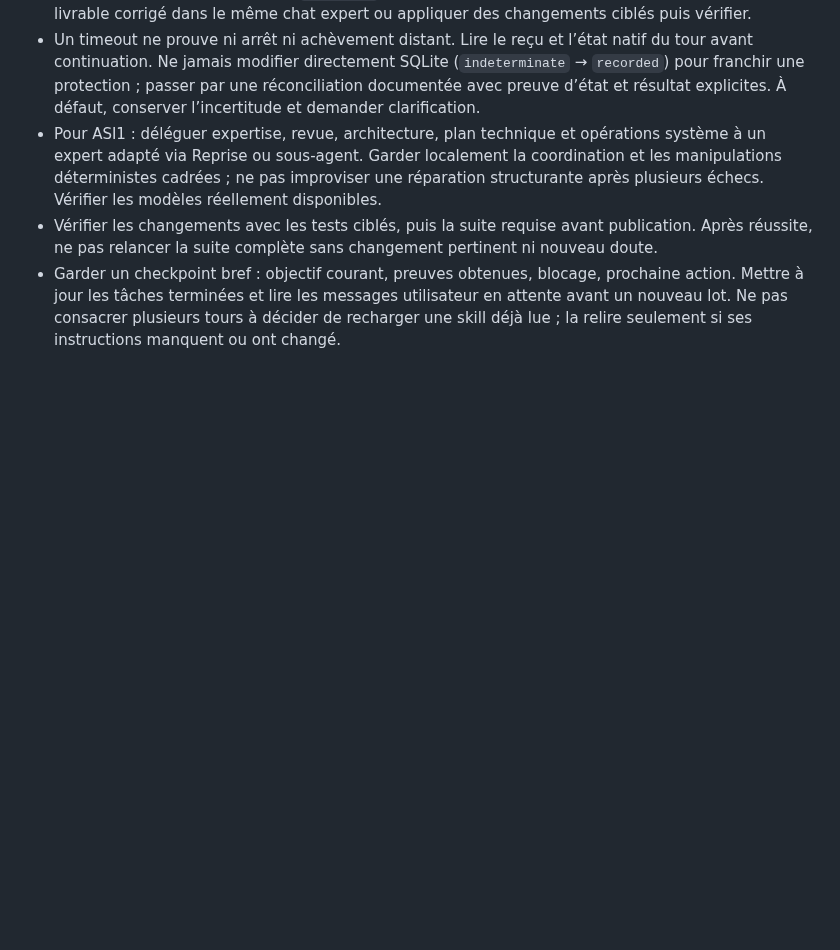
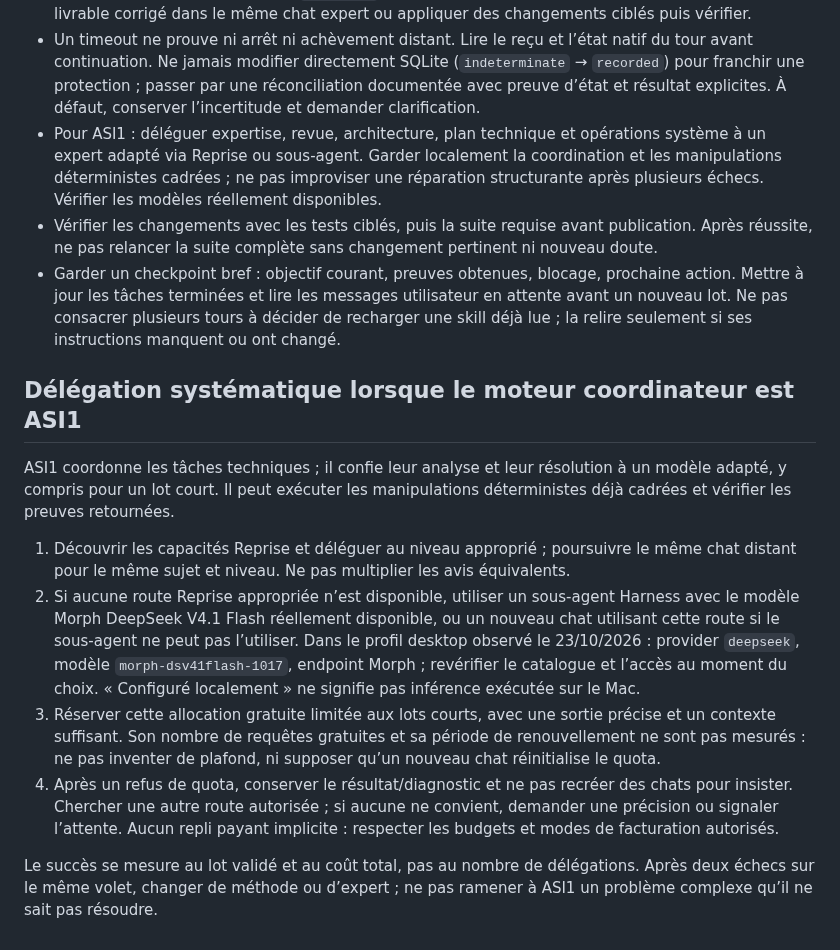
Before and after one commit to heraisys-sas/reprise-harness, a Markdown page: AGENTS.md, the part around the change. GitHub-like rendering; blank space fills up the shorter version.

Commit message:
docs: route ASI1 technical work through Reprise then free Morph fallback

```diff
--- a/AGENTS.md
+++ b/AGENTS.md
@@ -76,3 +76,14 @@ Une application macOS de **supervision** (SwiftUI/AppKit + helpers Python) qui s
 - Pour ASI1 : déléguer expertise, revue, architecture, plan technique et opérations système à un expert adapté via Reprise ou sous-agent. Garder localement la coordination et les manipulations déterministes cadrées ; ne pas improviser une réparation structurante après plusieurs échecs. Vérifier les modèles réellement disponibles.
 - Vérifier les changements avec les tests ciblés, puis la suite requise avant publication. Après réussite, ne pas relancer la suite complète sans changement pertinent ni nouveau doute.
 - Garder un checkpoint bref : objectif courant, preuves obtenues, blocage, prochaine action. Mettre à jour les tâches terminées et lire les messages utilisateur en attente avant un nouveau lot. Ne pas consacrer plusieurs tours à décider de recharger une skill déjà lue ; la relire seulement si ses instructions manquent ou ont changé.
+
+## Délégation systématique lorsque le moteur coordinateur est ASI1
+
+ASI1 coordonne les tâches techniques ; il confie leur analyse et leur résolution à un modèle adapté, y compris pour un lot court. Il peut exécuter les manipulations déterministes déjà cadrées et vérifier les preuves retournées.
+
+1. Découvrir les capacités Reprise et déléguer au niveau approprié ; poursuivre le même chat distant pour le même sujet et niveau. Ne pas multiplier les avis équivalents.
+2. Si aucune route Reprise appropriée n’est disponible, utiliser un sous-agent Harness avec le modèle Morph DeepSeek V4.1 Flash réellement disponible, ou un nouveau chat utilisant cette route si le sous-agent ne peut pas l’utiliser. Dans le profil desktop observé le 23/10/2026 : provider `deepseek`, modèle `morph-dsv41flash-1017`, endpoint Morph ; revérifier le catalogue et l’accès au moment du choix. « Configuré localement » ne signifie pas inférence exécutée sur le Mac.
+3. Réserver cette allocation gratuite limitée aux lots courts, avec une sortie précise et un contexte suffisant. Son nombre de requêtes gratuites et sa période de renouvellement ne sont pas mesurés : ne pas inventer de plafond, ni supposer qu’un nouveau chat réinitialise le quota.
+4. Après un refus de quota, conserver le résultat/diagnostic et ne pas recréer des chats pour insister. Chercher une autre route autorisée ; si aucune ne convient, demander une précision ou signaler l’attente. Aucun repli payant implicite : respecter les budgets et modes de facturation autorisés.
+
+Le succès se mesure au lot validé et au coût total, pas au nombre de délégations. Après deux échecs sur le même volet, changer de méthode ou d’expert ; ne pas ramener à ASI1 un problème complexe qu’il ne sait pas résoudre.
```
Also changed, not shown: deepseek-harness-config/AGENTS.md (+11 -0 lines).
